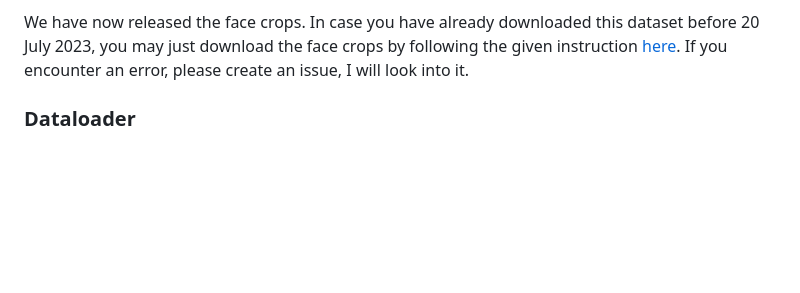
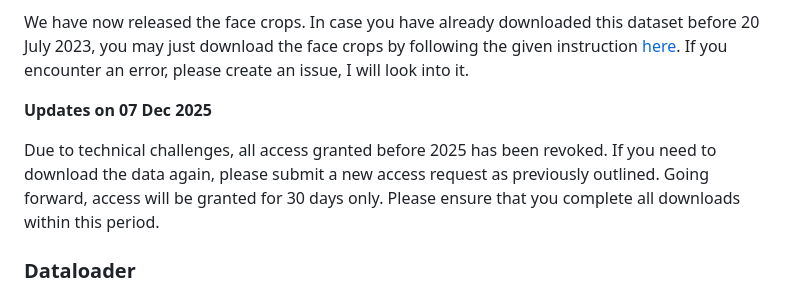
Before and after one commit to pritamqu/AVCAffe, a Markdown page: README.md, the part around the change. Drawn GitHub-style; blank space fills up the shorter version.

Commit message:
Update README with new access policy
Added update regarding access request changes effective December 2025.

````diff
--- a/README.md
+++ b/README.md
@@ -126,6 +126,12 @@ Congratualations! The dataset is downloaded.
 
 We have now released the face crops. In case you have already downloaded this dataset before 20 July 2023, you may just download the face crops by following the given instruction [here](https://github.com/pritamqu/AVCAffe/issues/6#issuecomment-1652240043). If you encounter an error, please create an issue, I will look into it.
 
+
+**Updates on 07 Dec 2025**
+
+Due to technical challenges, all access granted before 2025 has been revoked. If you need to download the data again, please submit a new access request as previously outlined. Going forward, access will be granted for 30 days only. Please ensure that you complete all downloads within this period.
+
+
 <!--
 ```
 # TODO: update the downloader code to just download these files.
````
